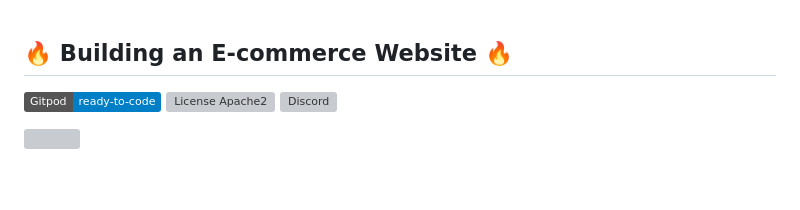
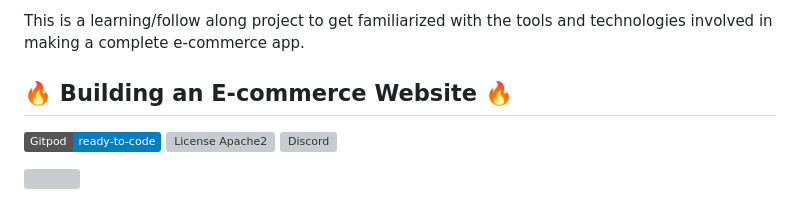
Before and after one commit to shraddha1820/ECommerceApp, a Markdown page: README.md, the part around the change. Rendered like a GitHub page; badges without logos; blank space fills up the shorter version; grey boxes are pictures that could not be loaded.

```diff
--- a/README.md
+++ b/README.md
@@ -1,3 +1,5 @@
+This is a learning/follow along project to get familiarized with the tools and technologies involved in making a complete e-commerce app.
+
 <!--- STARTEXCLUDE --->
 ## 🔥 Building an E-commerce Website 🔥
 
```
